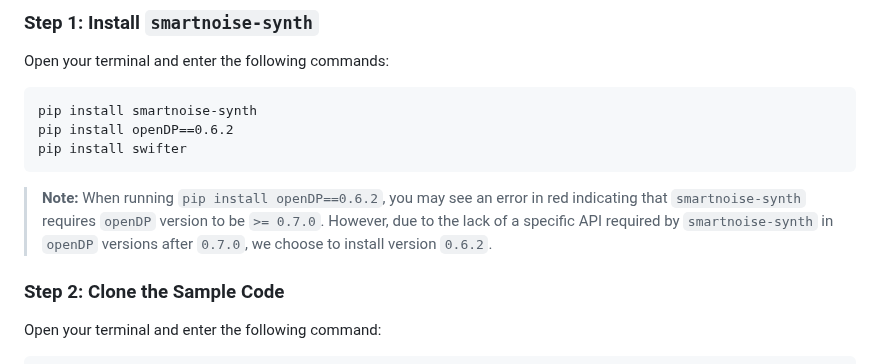
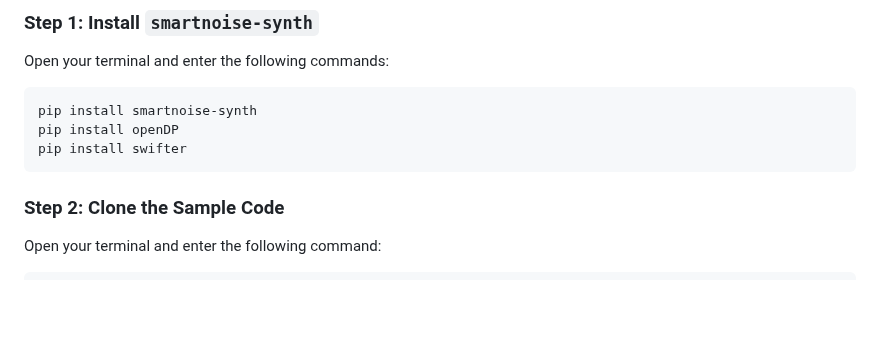
Before and after one commit to moda-gov-tw/PETs-Applications, a Markdown page: differential_privacy/privacy-preserving_research_data_sharing/README.md, the part around the change. Drawn GitHub-style; blank space fills up the shorter version.

Commit message:
Update the instruction in the DP application README (#12)

````diff
--- a/differential_privacy/privacy-preserving_research_data_sharing/README.md
+++ b/differential_privacy/privacy-preserving_research_data_sharing/README.md
@@ -43,11 +43,9 @@ Open your terminal and enter the following commands:
 
 ```
 pip install smartnoise-synth
-pip install openDP==0.6.2
+pip install openDP
 pip install swifter
 ```
-
-> **Note:** When running `pip install openDP==0.6.2`, you may see an error in red indicating that `smartnoise-synth` requires `openDP` version to be `>= 0.7.0`. However, due to the lack of a specific API required by `smartnoise-synth` in `openDP` versions after `0.7.0`, we choose to install version `0.6.2`.
 
 ### Step 2: Clone the Sample Code
 
````
